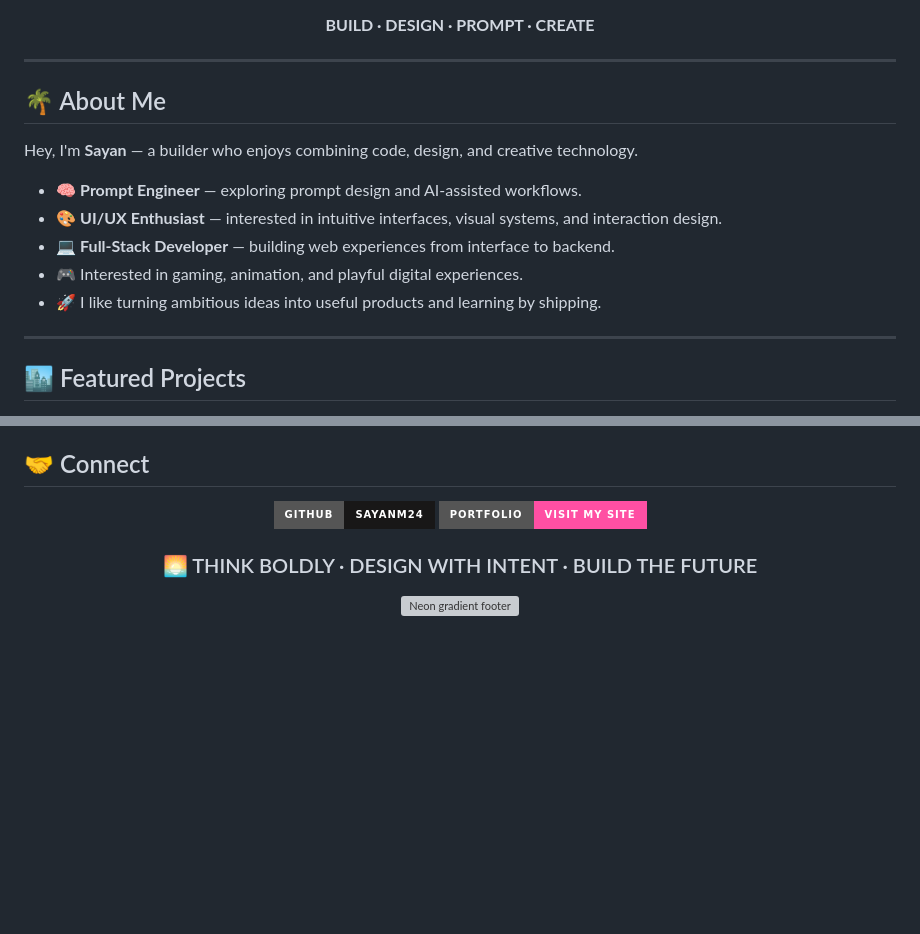
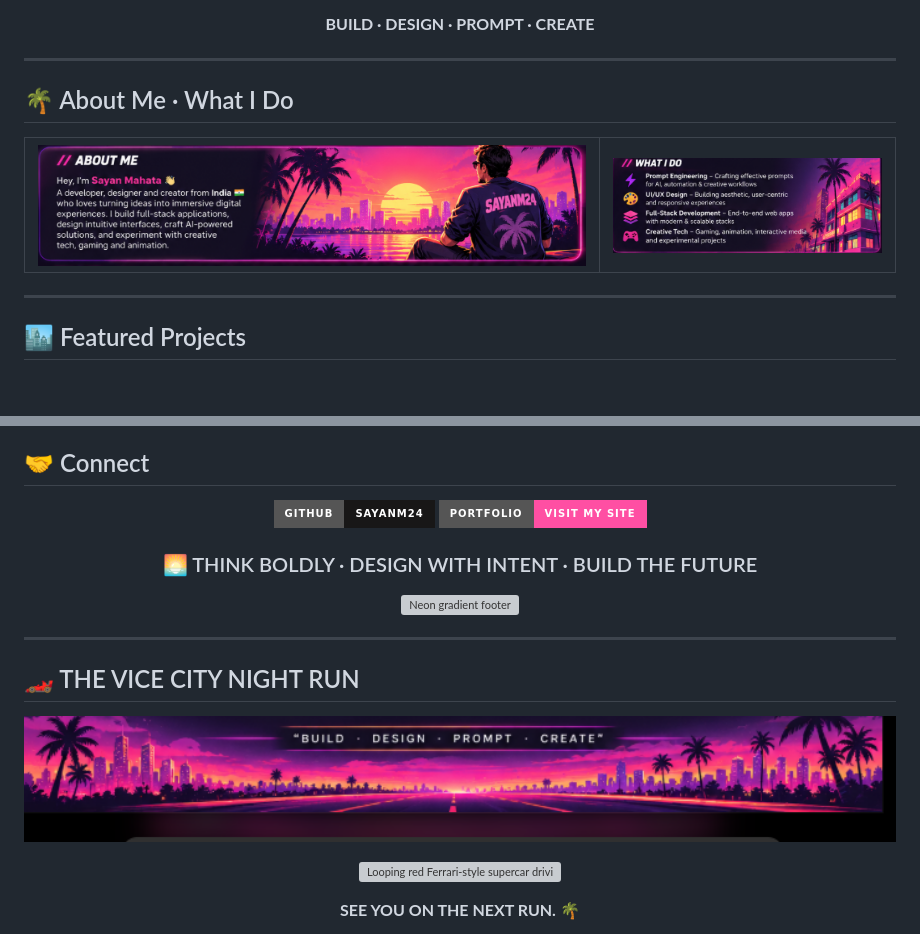
Before and after one commit to sayanm24/sayanm24, a Markdown page: README.md, 2 parts joined by grey strips. Drawn GitHub-style; pictures changed too: assets/about-me.png (added), assets/vice-city-footer.png (added), assets/what-i-do.png (added); badges without logos; blank space fills up the shorter version; grey boxes are pictures that could not be loaded.

```diff
--- a/README.md
+++ b/README.md
@@ -18,15 +18,18 @@
 
 ---
 
-## 🌴 About Me
+## 🌴 About Me · What I Do
 
-Hey, I'm **Sayan** — a builder who enjoys combining code, design, and creative technology.
-
-- 🧠 **Prompt Engineer** — exploring prompt design and AI-assisted workflows.
-- 🎨 **UI/UX Enthusiast** — interested in intuitive interfaces, visual systems, and interaction design.
-- 💻 **Full-Stack Developer** — building web experiences from interface to backend.
-- 🎮 Interested in gaming, animation, and playful digital experiences.
-- 🚀 I like turning ambitious ideas into useful products and learning by shipping.
+<table>
+  <tr>
+    <td width="66%" valign="middle">
+      <img src="assets/about-me.png" alt="About Me — Sayan Mahata" width="100%" />
+    </td>
+    <td width="34%" valign="middle">
+      <img src="assets/what-i-do.png" alt="What I Do — Prompt Engineering, UI/UX Design, Full-Stack Development and Creative Tech" width="100%" />
+    </td>
+  </tr>
+</table>
 
 ---
 
@@ -133,3 +136,22 @@ Hey, I'm **Sayan** — a builder who enjoys combining code, design, and creative
 <img src="https://capsule-render.vercel.app/api?type=waving&color=0:130B2C,45:702A91,100:FF4FA3&height=120&section=footer" width="100%" alt="Neon gradient footer" />
 
 </div>
+
+
+---
+
+## 🏎️ THE VICE CITY NIGHT RUN
+
+<p align="center">
+  <img src="assets/vice-city-footer.png" alt="Build · Design · Prompt · Create — Vice City sunset road" width="100%" />
+</p>
+
+<p align="center">
+  <img src="assets/ferrari-vice-city-loop.gif" alt="Looping red Ferrari-style supercar driving through neon Vice City" width="100%" />
+</p>
+
+<div align="center">
+
+**SEE YOU ON THE NEXT RUN.** 🌴
+
+</div>
```
Also changed, not shown: 1 other file.
